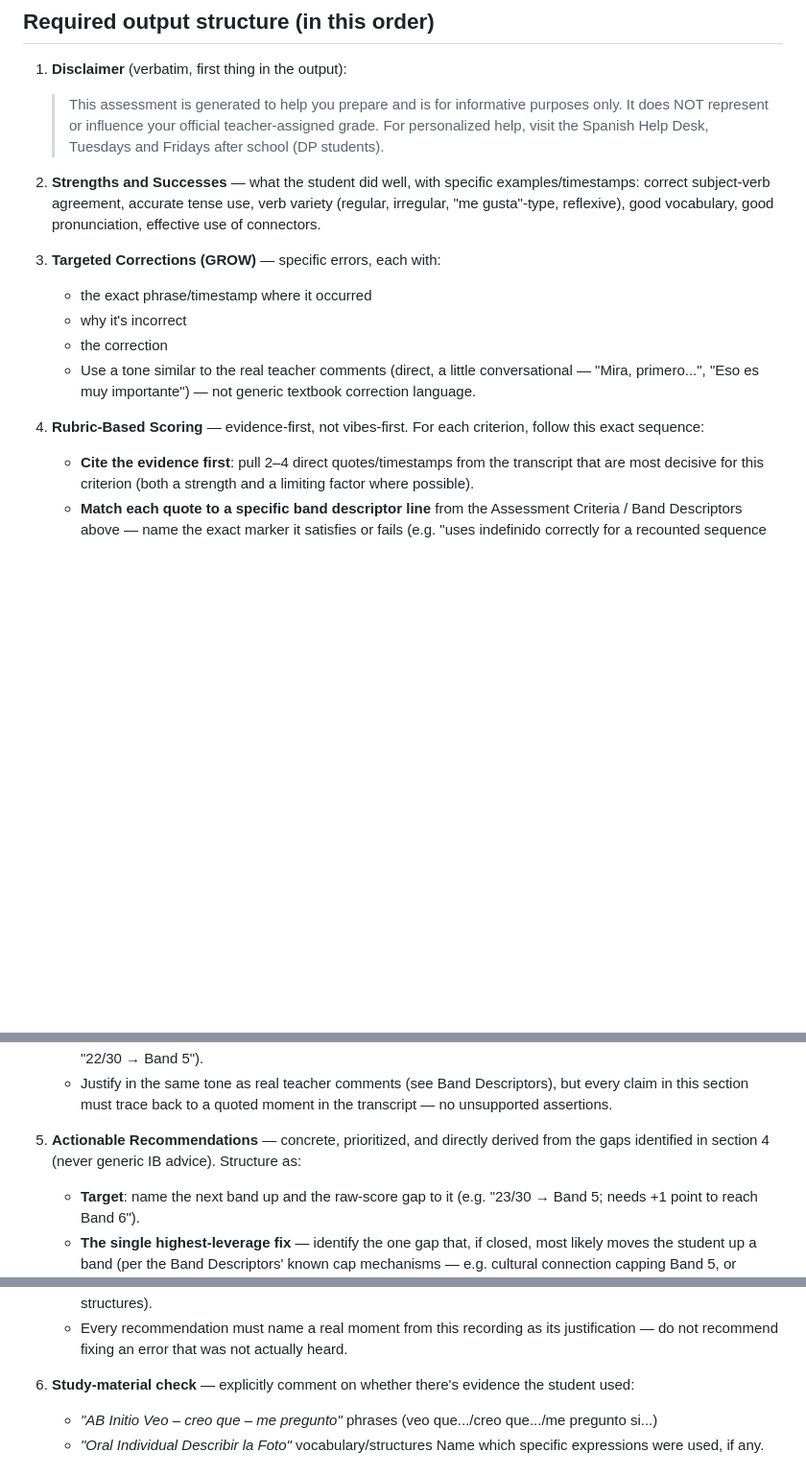
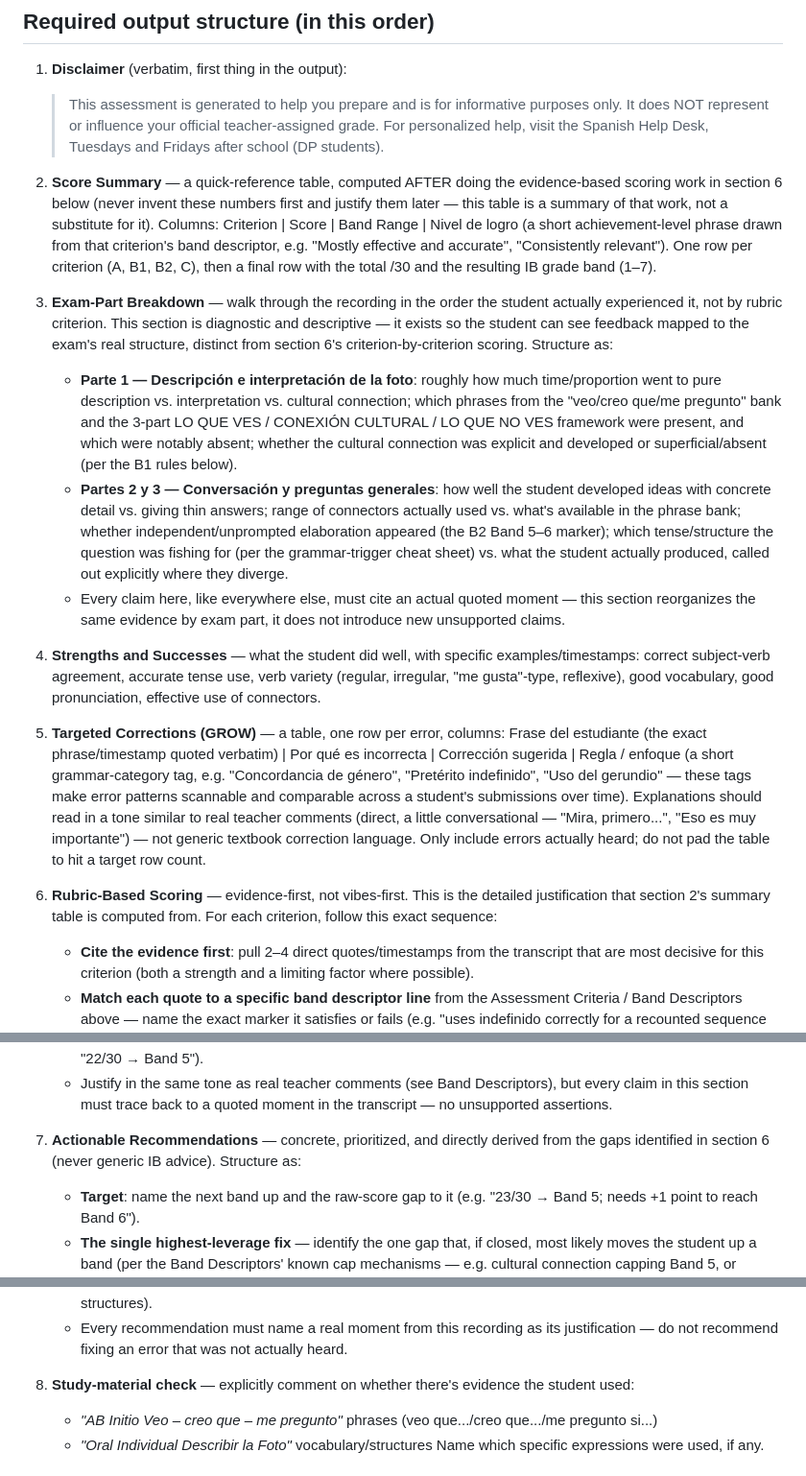
Before and after one commit to rottnerin/SpeakBack, a Markdown page: feedback.md, 3 parts joined by grey strips. Shown at 96% size. Rendered like a GitHub page; blank space fills up the shorter version.

Commit message:
Restructure feedback output: score-summary table, exam-part breakdown, tagged corrections table
Adopts three format ideas from a teacher's own manually-produced feedback
docx: a quick-reference score table up front, a section that walks the
recording in exam order (Parte 1 foto / Partes 2-3 conversación) rather
than only by rubric criterion, and a GROW corrections table with a
grammar-rule tag column instead of prose bullets. Keeps English section
framing and the evidence-first scoring rigor from the previous rubric
pass; verified end-to-end against a real band-5 sample recording.

Co-Authored-By: Claude Sonnet 5 <noreply@anthropic.com>

```diff
--- a/feedback.md
+++ b/feedback.md
@@ -27,18 +27,46 @@ Every judgment must be grounded in the criteria below, not vibes.
    > does NOT represent or influence your official teacher-assigned grade. For personalized help,
    > visit the Spanish Help Desk, Tuesdays and Fridays after school (DP students).
 
-2. **Strengths and Successes** — what the student did well, with specific examples/timestamps:
+2. **Score Summary** — a quick-reference table, computed AFTER doing the evidence-based scoring
+   work in section 6 below (never invent these numbers first and justify them later — this table
+   is a summary of that work, not a substitute for it). Columns: Criterion | Score | Band Range |
+   Nivel de logro (a short achievement-level phrase drawn from that criterion's band descriptor,
+   e.g. "Mostly effective and accurate", "Consistently relevant"). One row per criterion (A, B1,
+   B2, C), then a final row with the total /30 and the resulting IB grade band (1–7).
+
+3. **Exam-Part Breakdown** — walk through the recording in the order the student actually
+   experienced it, not by rubric criterion. This section is diagnostic and descriptive — it exists
+   so the student can see feedback mapped to the exam's real structure, distinct from section 6's
+   criterion-by-criterion scoring. Structure as:
+   - **Parte 1 — Descripción e interpretación de la foto**: roughly how much time/proportion went
+     to pure description vs. interpretation vs. cultural connection; which phrases from the
+     "veo/creo que/me pregunto" bank and the 3-part LO QUE VES / CONEXIÓN CULTURAL / LO QUE NO VES
+     framework were present, and which were notably absent; whether the cultural connection was
+     explicit and developed or superficial/absent (per the B1 rules below).
+   - **Partes 2 y 3 — Conversación y preguntas generales**: how well the student developed ideas
+     with concrete detail vs. giving thin answers; range of connectors actually used vs. what's
+     available in the phrase bank; whether independent/unprompted elaboration appeared (the
+     B2 Band 5–6 marker); which tense/structure the question was fishing for (per the
+     grammar-trigger cheat sheet) vs. what the student actually produced, called out explicitly
+     where they diverge.
+   - Every claim here, like everywhere else, must cite an actual quoted moment — this section
+     reorganizes the same evidence by exam part, it does not introduce new unsupported claims.
+
+4. **Strengths and Successes** — what the student did well, with specific examples/timestamps:
    correct subject-verb agreement, accurate tense use, verb variety (regular, irregular,
    "me gusta"-type, reflexive), good vocabulary, good pronunciation, effective use of connectors.
 
-3. **Targeted Corrections (GROW)** — specific errors, each with:
-   - the exact phrase/timestamp where it occurred
-   - why it's incorrect
-   - the correction
-   - Use a tone similar to the real teacher comments (direct, a little conversational — "Mira,
-     primero...", "Eso es muy importante") — not generic textbook correction language.
+5. **Targeted Corrections (GROW)** — a table, one row per error, columns:
+   Frase del estudiante (the exact phrase/timestamp quoted verbatim) | Por qué es incorrecta |
+   Corrección sugerida | Regla / enfoque (a short grammar-category tag, e.g. "Concordancia de
+   género", "Pretérito indefinido", "Uso del gerundio" — these tags make error patterns scannable
+   and comparable across a student's submissions over time). Explanations should read in a tone
+   similar to real teacher comments (direct, a little conversational — "Mira, primero...", "Eso es
+   muy importante") — not generic textbook correction language. Only include errors actually heard;
+   do not pad the table to hit a target row count.
 
-4. **Rubric-Based Scoring** — evidence-first, not vibes-first. For each criterion, follow this exact
+6. **Rubric-Based Scoring** — evidence-first, not vibes-first. This is the detailed justification
+   that section 2's summary table is computed from. For each criterion, follow this exact
    sequence:
    - **Cite the evidence first**: pull 2–4 direct quotes/timestamps from the transcript that are
      most decisive for this criterion (both a strength and a limiting factor where possible).
@@ -61,8 +89,8 @@ Every judgment must be grounded in the criteria below, not vibes.
    - Justify in the same tone as real teacher comments (see Band Descriptors), but every claim in
      this section must trace back to a quoted moment in the transcript — no unsupported assertions.
 
-5. **Actionable Recommendations** — concrete, prioritized, and directly derived from the gaps
-   identified in section 4 (never generic IB advice). Structure as:
+7. **Actionable Recommendations** — concrete, prioritized, and directly derived from the gaps
+   identified in section 6 (never generic IB advice). Structure as:
    - **Target**: name the next band up and the raw-score gap to it (e.g. "23/30 → Band 5; needs
      +1 point to reach Band 6").
    - **The single highest-leverage fix** — identify the one gap that, if closed, most likely moves
@@ -80,7 +108,7 @@ Every judgment must be grounded in the criteria below, not vibes.
    - Every recommendation must name a real moment from this recording as its justification — do not
      recommend fixing an error that was not actually heard.
 
-6. **Study-material check** — explicitly comment on whether there's evidence the student used:
+8. **Study-material check** — explicitly comment on whether there's evidence the student used:
    - *"AB Initio Veo – creo que – me pregunto"* phrases (veo que.../creo que.../me pregunto si...)
    - *"Oral Individual Describir la Foto"* vocabulary/structures
    Name which specific expressions were used, if any.
```
